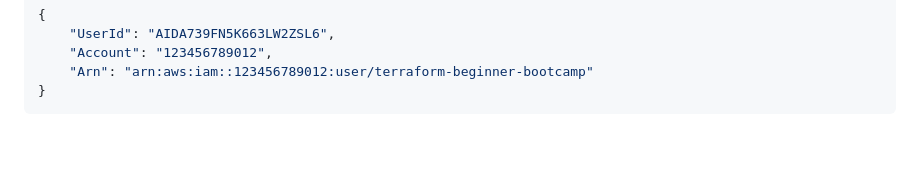
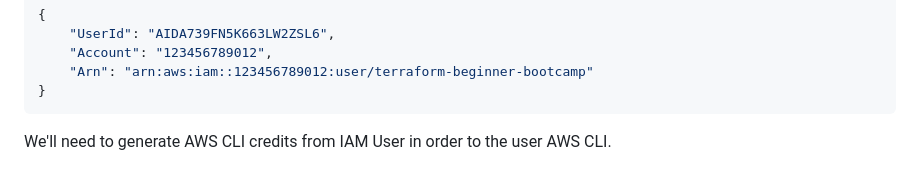
Before and after one commit to Svyatoslavpech/terraform-beginner-bootcamp-2023, a Markdown page: README.md, the part around the change. Rendered like a GitHub page; blank space fills up the shorter version.

````diff
--- a/README.md
+++ b/README.md
@@ -181,3 +181,5 @@ If it is succesful you should see a json payload return that looks like this:
     "Arn": "arn:aws:iam::123456789012:user/terraform-beginner-bootcamp"
 }
 ```
+
+We'll need to generate AWS CLI credits from IAM User in order to the user AWS CLI.
````
